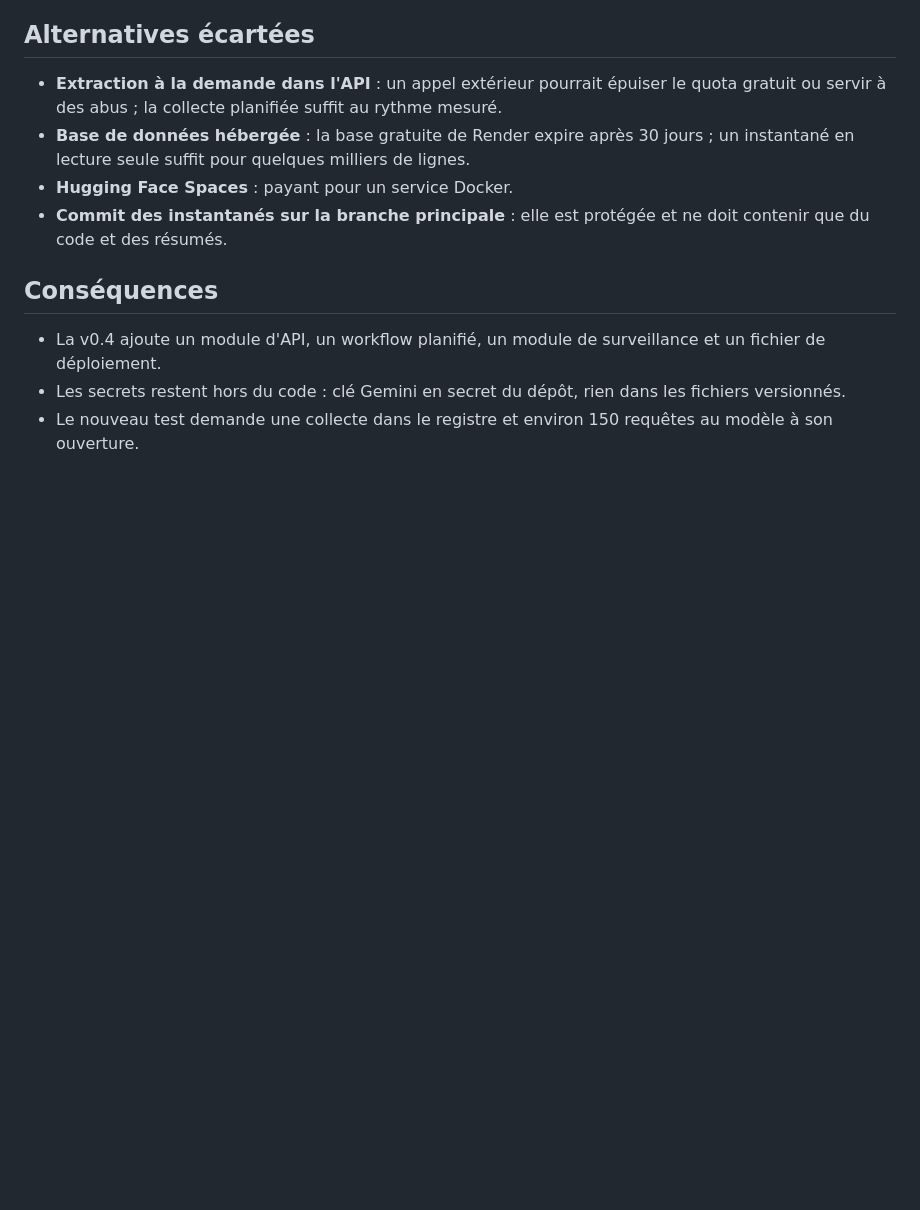
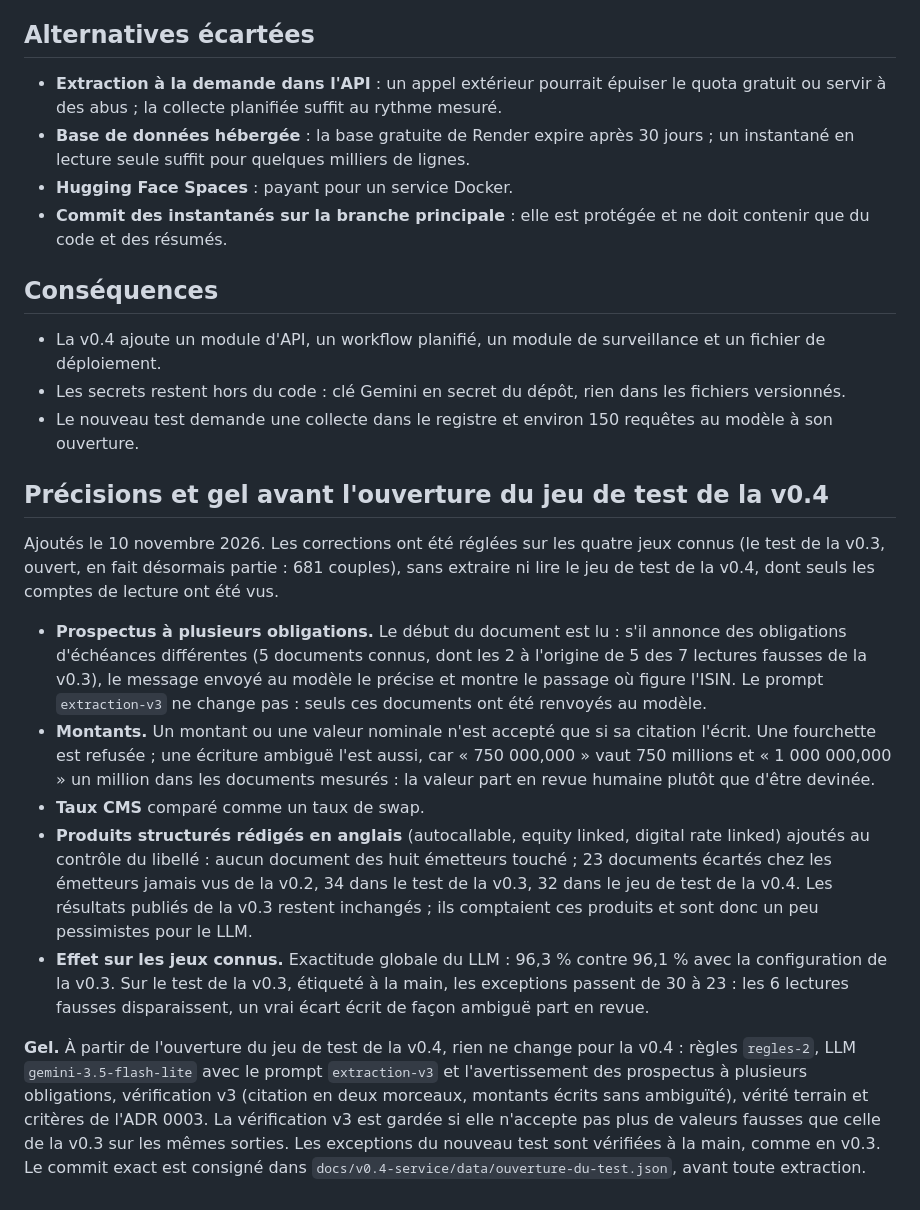
Before and after one commit to mangnathan/bond-terms, a Markdown page: docs/adr/0004-service.md, the part around the change. Rendered like a GitHub page; blank space fills up the shorter version.

Commit message:
docs: précisions et gel de l'ADR 0004 avant l'ouverture du test v0.4
Corrections réglées sur les quatre jeux connus sans lire le nouveau test :
prospectus à plusieurs obligations, montants écrits sans ambiguïté, taux CMS,
produits structurés rédigés en anglais. Les extracteurs et les critères sont
figés avant l'ouverture.

```diff
--- a/docs/adr/0004-service.md
+++ b/docs/adr/0004-service.md
@@ -61,3 +61,15 @@ Un nouveau jeu de test est tiré selon la règle de l'ADR 0003, parmi les obliga
 - La v0.4 ajoute un module d'API, un workflow planifié, un module de surveillance et un fichier de déploiement.
 - Les secrets restent hors du code : clé Gemini en secret du dépôt, rien dans les fichiers versionnés.
 - Le nouveau test demande une collecte dans le registre et environ 150 requêtes au modèle à son ouverture.
+
+## Précisions et gel avant l'ouverture du jeu de test de la v0.4
+
+Ajoutés le 10 novembre 2026. Les corrections ont été réglées sur les quatre jeux connus (le test de la v0.3, ouvert, en fait désormais partie : 681 couples), sans extraire ni lire le jeu de test de la v0.4, dont seuls les comptes de lecture ont été vus.
+
+- **Prospectus à plusieurs obligations.** Le début du document est lu : s'il annonce des obligations d'échéances différentes (5 documents connus, dont les 2 à l'origine de 5 des 7 lectures fausses de la v0.3), le message envoyé au modèle le précise et montre le passage où figure l'ISIN. Le prompt `extraction-v3` ne change pas : seuls ces documents ont été renvoyés au modèle.
+- **Montants.** Un montant ou une valeur nominale n'est accepté que si sa citation l'écrit. Une fourchette est refusée ; une écriture ambiguë l'est aussi, car « 750 000,000 » vaut 750 millions et « 1 000 000,000 » un million dans les documents mesurés : la valeur part en revue humaine plutôt que d'être devinée.
+- **Taux CMS** comparé comme un taux de swap.
+- **Produits structurés rédigés en anglais** (autocallable, equity linked, digital rate linked) ajoutés au contrôle du libellé : aucun document des huit émetteurs touché ; 23 documents écartés chez les émetteurs jamais vus de la v0.2, 34 dans le test de la v0.3, 32 dans le jeu de test de la v0.4. Les résultats publiés de la v0.3 restent inchangés ; ils comptaient ces produits et sont donc un peu pessimistes pour le LLM.
+- **Effet sur les jeux connus.** Exactitude globale du LLM : 96,3 % contre 96,1 % avec la configuration de la v0.3. Sur le test de la v0.3, étiqueté à la main, les exceptions passent de 30 à 23 : les 6 lectures fausses disparaissent, un vrai écart écrit de façon ambiguë part en revue.
+
+**Gel.** À partir de l'ouverture du jeu de test de la v0.4, rien ne change pour la v0.4 : règles `regles-2`, LLM `gemini-3.5-flash-lite` avec le prompt `extraction-v3` et l'avertissement des prospectus à plusieurs obligations, vérification v3 (citation en deux morceaux, montants écrits sans ambiguïté), vérité terrain et critères de l'ADR 0003. La vérification v3 est gardée si elle n'accepte pas plus de valeurs fausses que celle de la v0.3 sur les mêmes sorties. Les exceptions du nouveau test sont vérifiées à la main, comme en v0.3. Le commit exact est consigné dans `docs/v0.4-service/data/ouverture-du-test.json`, avant toute extraction.
```
